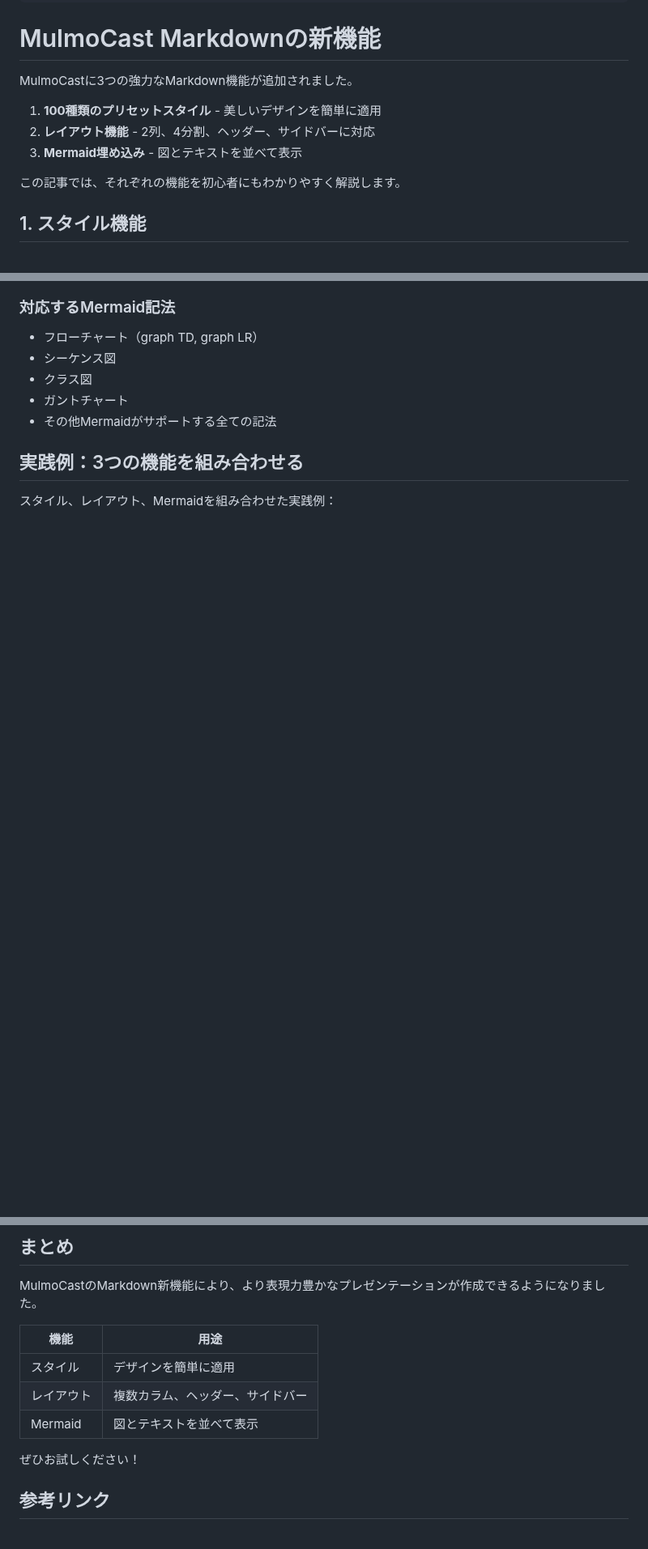
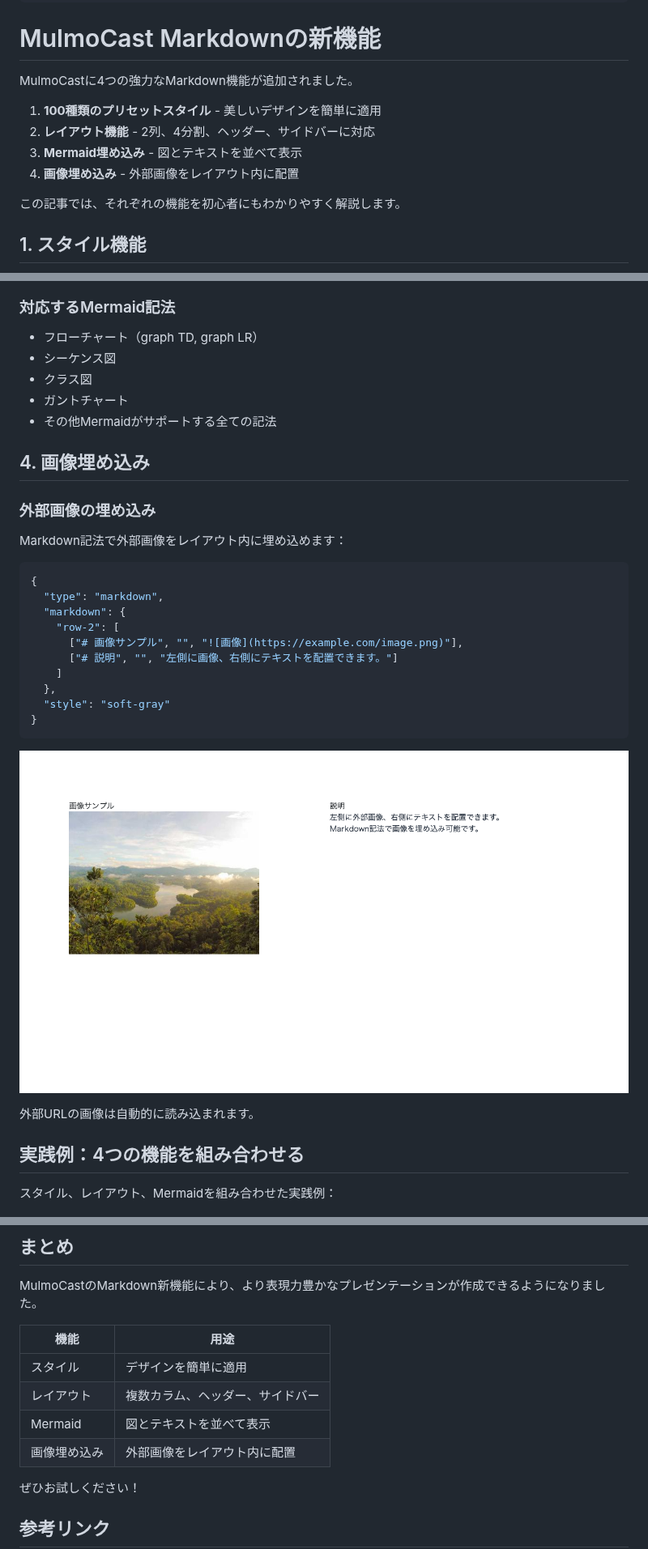
Before and after one commit to isamu/zenn-docs, a Markdown page: articles/mulmocast-markdown-features.md, 3 parts joined by grey strips. Shown at 81% size. Rendered like a GitHub page; pictures changed too: images/mulmocast-markdown/layout_image.png (added); blank space fills up the shorter version.

Commit message:
docs: add image embedding section to markdown features article
Co-Authored-By: Claude Opus 4.5 <noreply@anthropic.com>

````diff
--- a/articles/mulmocast-markdown-features.md
+++ b/articles/mulmocast-markdown-features.md
@@ -9,11 +9,12 @@ publication_name: "singularity"
 
 # MulmoCast Markdownの新機能
 
-MulmoCastに3つの強力なMarkdown機能が追加されました。
+MulmoCastに4つの強力なMarkdown機能が追加されました。
 
 1. **100種類のプリセットスタイル** - 美しいデザインを簡単に適用
 2. **レイアウト機能** - 2列、4分割、ヘッダー、サイドバーに対応
 3. **Mermaid埋め込み** - 図とテキストを並べて表示
+4. **画像埋め込み** - 外部画像をレイアウト内に配置
 
 この記事では、それぞれの機能を初心者にもわかりやすく解説します。
 
@@ -200,7 +201,30 @@ markdownの中でMermaidコードブロックを書くだけ：
 - ガントチャート
 - その他Mermaidがサポートする全ての記法
 
-## 実践例：3つの機能を組み合わせる
+## 4. 画像埋め込み
+
+### 外部画像の埋め込み
+
+Markdown記法で外部画像をレイアウト内に埋め込めます：
+
+```json
+{
+  "type": "markdown",
+  "markdown": {
+    "row-2": [
+      ["# 画像サンプル", "", "![画像](https://example.com/image.png)"],
+      ["# 説明", "", "左側に画像、右側にテキストを配置できます。"]
+    ]
+  },
+  "style": "soft-gray"
+}
+```
+
+![画像埋め込み](/images/mulmocast-markdown/layout_image.png)
+
+外部URLの画像は自動的に読み込まれます。
+
+## 実践例：4つの機能を組み合わせる
 
 スタイル、レイアウト、Mermaidを組み合わせた実践例：
 
@@ -240,6 +264,7 @@ MulmoCastのMarkdown新機能により、より表現力豊かなプレゼンテ
 | スタイル | デザインを簡単に適用 |
 | レイアウト | 複数カラム、ヘッダー、サイドバー |
 | Mermaid | 図とテキストを並べて表示 |
+| 画像埋め込み | 外部画像をレイアウト内に配置 |
 
 ぜひお試しください！
 
````
